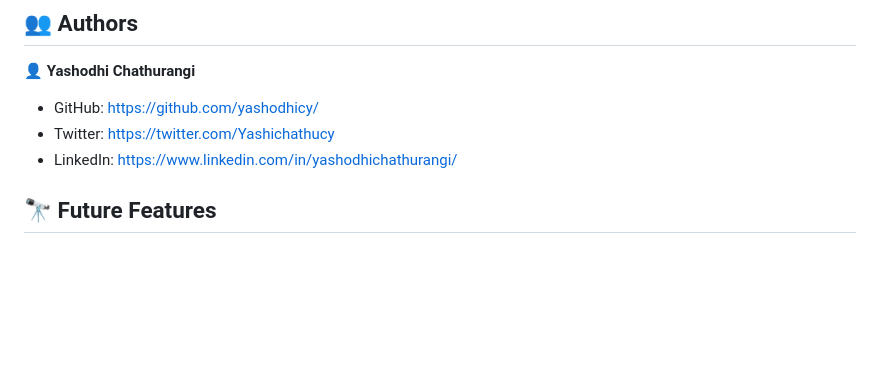
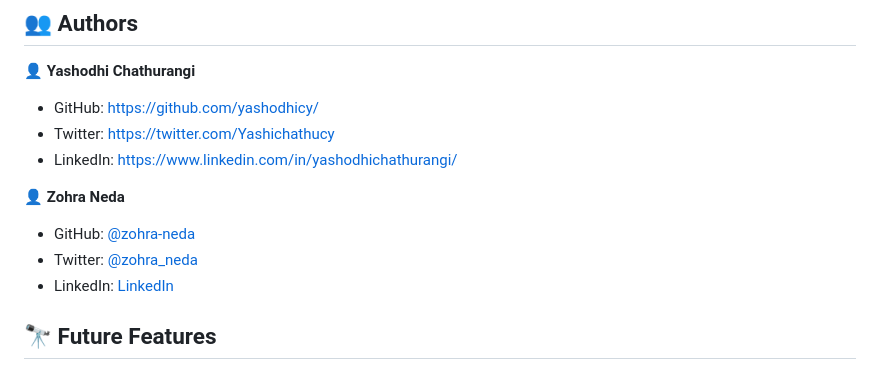
Before and after one commit to yashodhicy/yashodhicy.github.io, a Markdown page: README.md, the part around the change. GitHub-like rendering; blank space fills up the shorter version.

```diff
--- a/README.md
+++ b/README.md
@@ -117,6 +117,13 @@ You can deploy this project using:
 - Twitter: https://twitter.com/Yashichathucy
 - LinkedIn: https://www.linkedin.com/in/yashodhichathurangi/
 
+
+👤 **Zohra Neda**
+
+- GitHub: [@zohra-neda](https://github.com/zohra-neda)
+- Twitter: [@zohra_neda](https://twitter.com/zohra_neda)
+- LinkedIn: [LinkedIn](https://www.linkedin.com/in/zohra-neda-3716b720b/)
+
 <!-- FUTURE FEATURES -->
 
 ## 🔭 Future Features <a name="future-features"></a>
```
